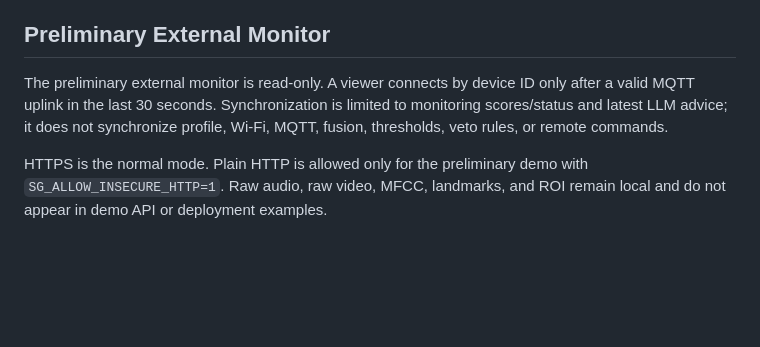
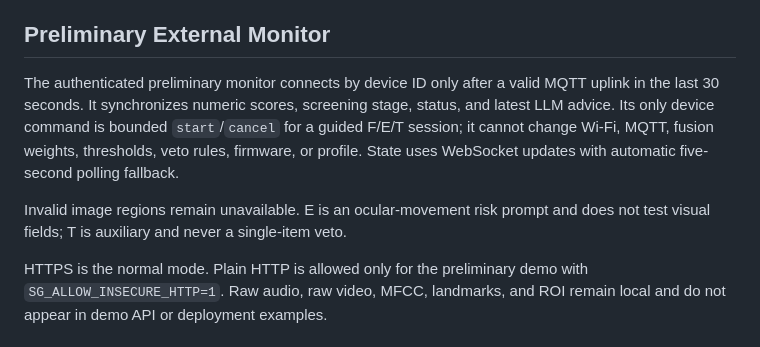
Before and after one commit to Lemeroy/iot_design, a Markdown page: README.md, the part around the change. Rendered like a GitHub page; blank space fills up the shorter version.

```diff
--- a/README.md
+++ b/README.md
@@ -186,7 +186,15 @@ cd host_pc
 
 ## Preliminary External Monitor
 
-The preliminary external monitor is read-only. A viewer connects by device ID only after a valid MQTT uplink in the last 30 seconds. Synchronization is limited to monitoring scores/status and latest LLM advice; it does not synchronize profile, Wi-Fi, MQTT, fusion, thresholds, veto rules, or remote commands.
+The authenticated preliminary monitor connects by device ID only after a valid
+MQTT uplink in the last 30 seconds. It synchronizes numeric scores, screening
+stage, status, and latest LLM advice. Its only device command is bounded
+`start`/`cancel` for a guided F/E/T session; it cannot change Wi-Fi, MQTT,
+fusion weights, thresholds, veto rules, firmware, or profile. State uses
+WebSocket updates with automatic five-second polling fallback.
+
+Invalid image regions remain unavailable. E is an ocular-movement risk prompt
+and does not test visual fields; T is auxiliary and never a single-item veto.
 
 HTTPS is the normal mode. Plain HTTP is allowed only for the preliminary demo with `SG_ALLOW_INSECURE_HTTP=1`. Raw audio, raw video, MFCC, landmarks, and ROI remain local and do not appear in demo API or deployment examples.
 
```
Also changed, not shown: docs/camera-nmo432-bringup.md (+13 -7 lines), firmware_camera/README.md (+15 -3 lines).
